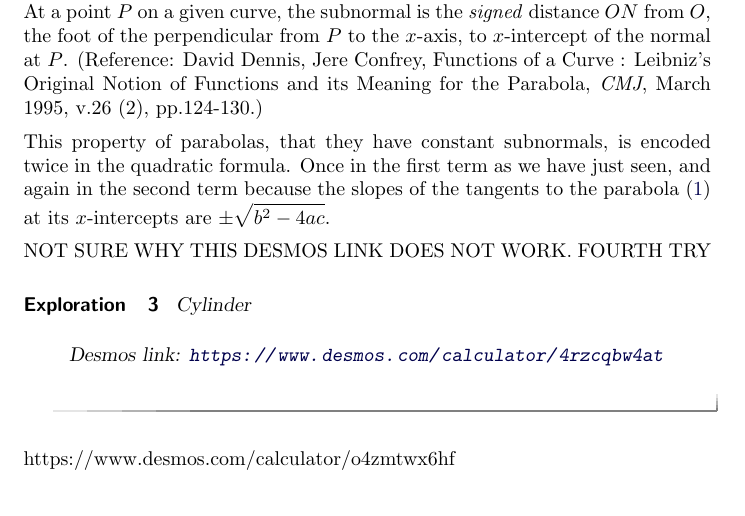
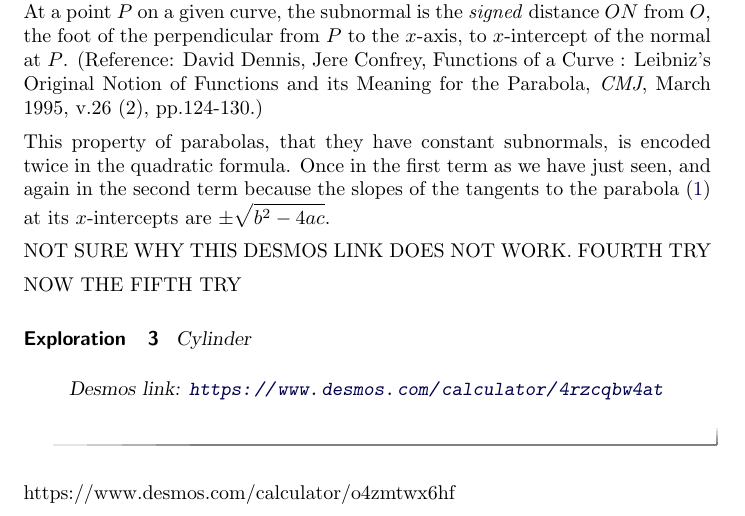
Before and after one commit to fkuczmar/CalculusandtheQuadraticFormula, a LaTeX document (FirstActivity/FirstActivity.tex): part of page 2 of 2, cut so that both start at the same text. Compiled offline with pdfLaTeX.

Commit message:
fifth try

```diff
--- a/FirstActivity/FirstActivity.tex
+++ b/FirstActivity/FirstActivity.tex
@@ -65,6 +65,8 @@ This property of parabolas, that they have constant subnormals, is encoded twice
 
 NOT SURE WHY THIS DESMOS LINK DOES NOT WORK. FOURTH TRY
 
+NOW THE FIFTH TRY
+
 \begin{exploration}\label{exp:orth1}
 Cylinder
 \begin{center}
```
